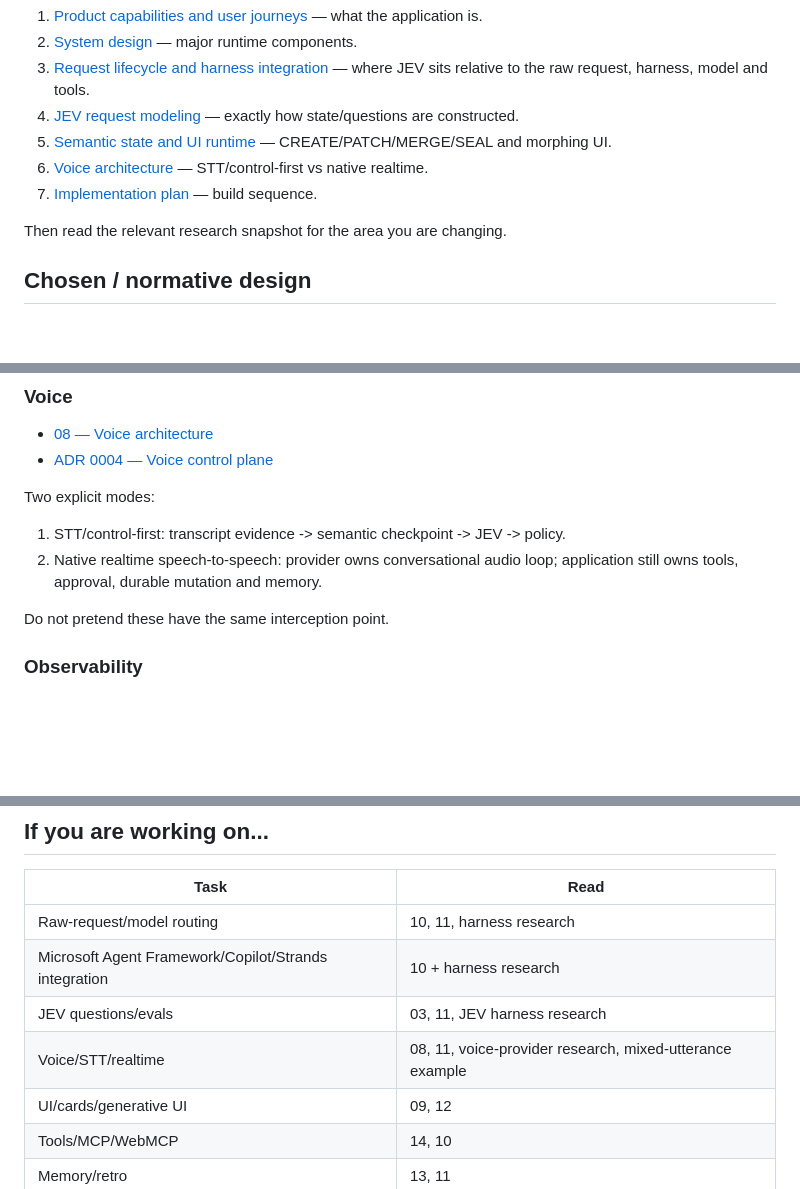
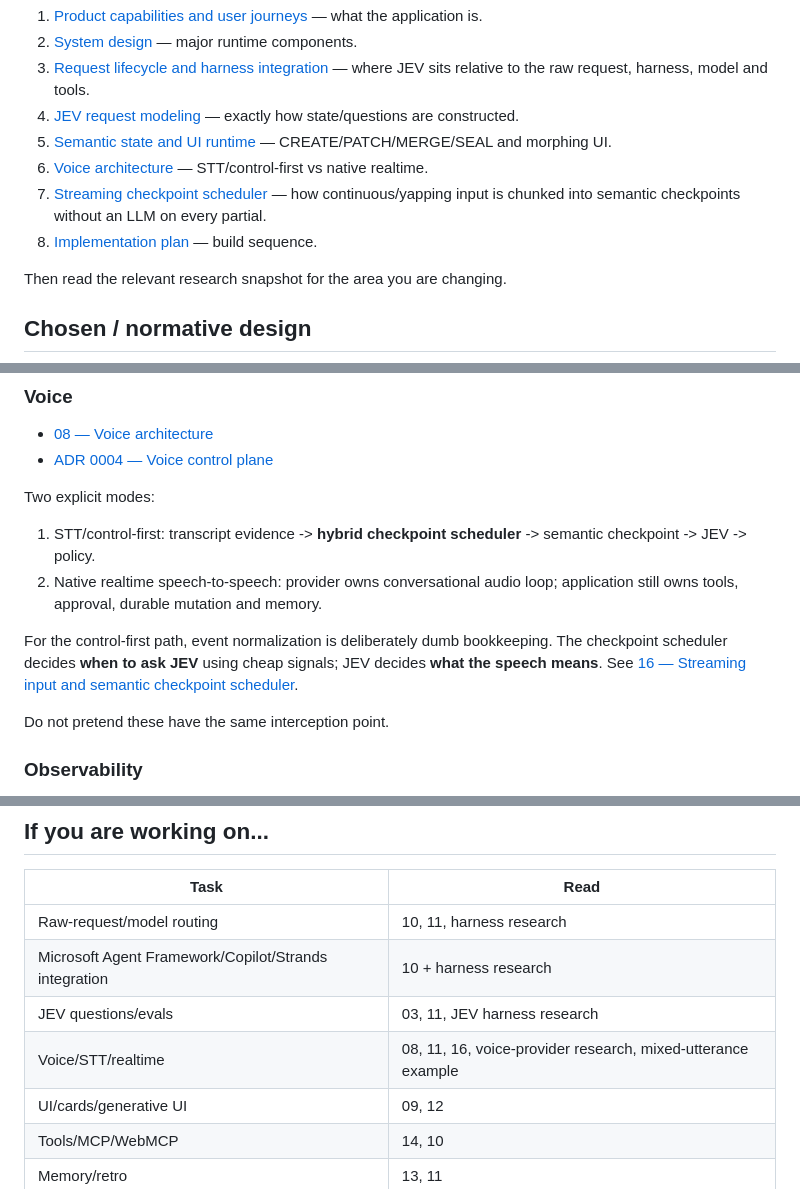
Before and after one commit to HariharanS/jevpoc, a Markdown page: docs/README.md, 3 parts joined by grey strips. GitHub-like rendering; blank space fills up the shorter version.

Commit message:
docs: link streaming checkpoint scheduler in project brain

```diff
--- a/docs/README.md
+++ b/docs/README.md
@@ -27,7 +27,8 @@ Read these first:
 4. [JEV request modeling](11-jev-request-modeling.md) — exactly how state/questions are constructed.
 5. [Semantic state and UI runtime](12-semantic-state-and-ui-runtime.md) — CREATE/PATCH/MERGE/SEAL and morphing UI.
 6. [Voice architecture](08-voice-architecture.md) — STT/control-first vs native realtime.
-7. [Implementation plan](07-implementation-plan.md) — build sequence.
+7. [Streaming checkpoint scheduler](16-streaming-checkpoint-scheduler.md) — how continuous/yapping input is chunked into semantic checkpoints without an LLM on every partial.
+8. [Implementation plan](07-implementation-plan.md) — build sequence.
 
 Then read the relevant research snapshot for the area you are changing.
 
@@ -97,8 +98,10 @@ Runtime stage selects a versioned question set. An LLM comes first only when can
 
 Two explicit modes:
 
-1. STT/control-first: transcript evidence -> semantic checkpoint -> JEV -> policy.
+1. STT/control-first: transcript evidence -> **hybrid checkpoint scheduler** -> semantic checkpoint -> JEV -> policy.
 2. Native realtime speech-to-speech: provider owns conversational audio loop; application still owns tools, approval, durable mutation and memory.
+
+For the control-first path, event normalization is deliberately dumb bookkeeping. The checkpoint scheduler decides **when to ask JEV** using cheap signals; JEV decides **what the speech means**. See [16 — Streaming input and semantic checkpoint scheduler](16-streaming-checkpoint-scheduler.md).
 
 Do not pretend these have the same interception point.
 
@@ -277,7 +280,7 @@ Unless a concrete requirement appears, do not introduce:
 | Raw-request/model routing | 10, 11, harness research |
 | Microsoft Agent Framework/Copilot/Strands integration | 10 + harness research |
 | JEV questions/evals | 03, 11, JEV harness research |
-| Voice/STT/realtime | 08, 11, voice-provider research, mixed-utterance example |
+| Voice/STT/realtime | 08, 11, 16, voice-provider research, mixed-utterance example |
 | UI/cards/generative UI | 09, 12 |
 | Tools/MCP/WebMCP | 14, 10 |
 | Memory/retro | 13, 11 |
```
